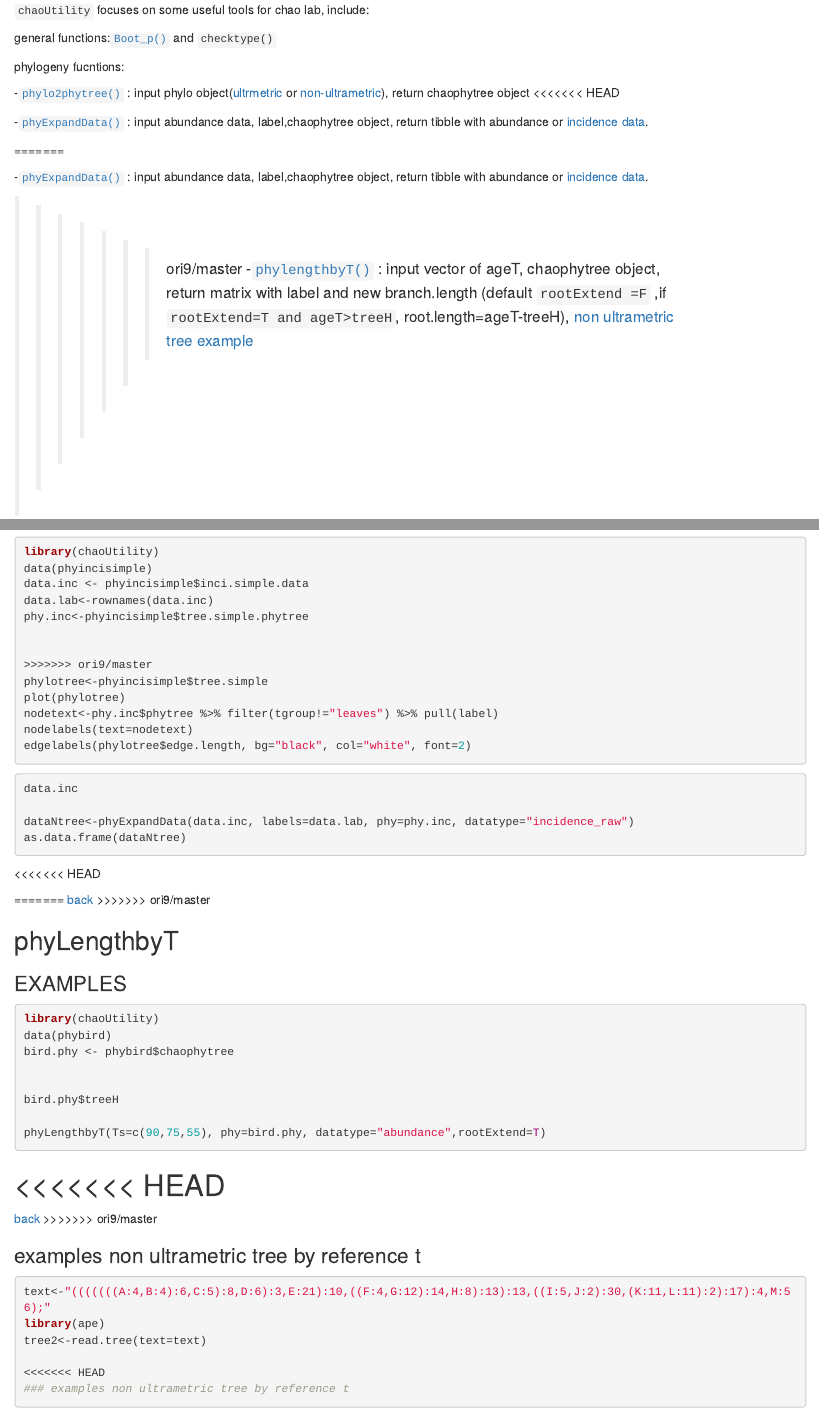
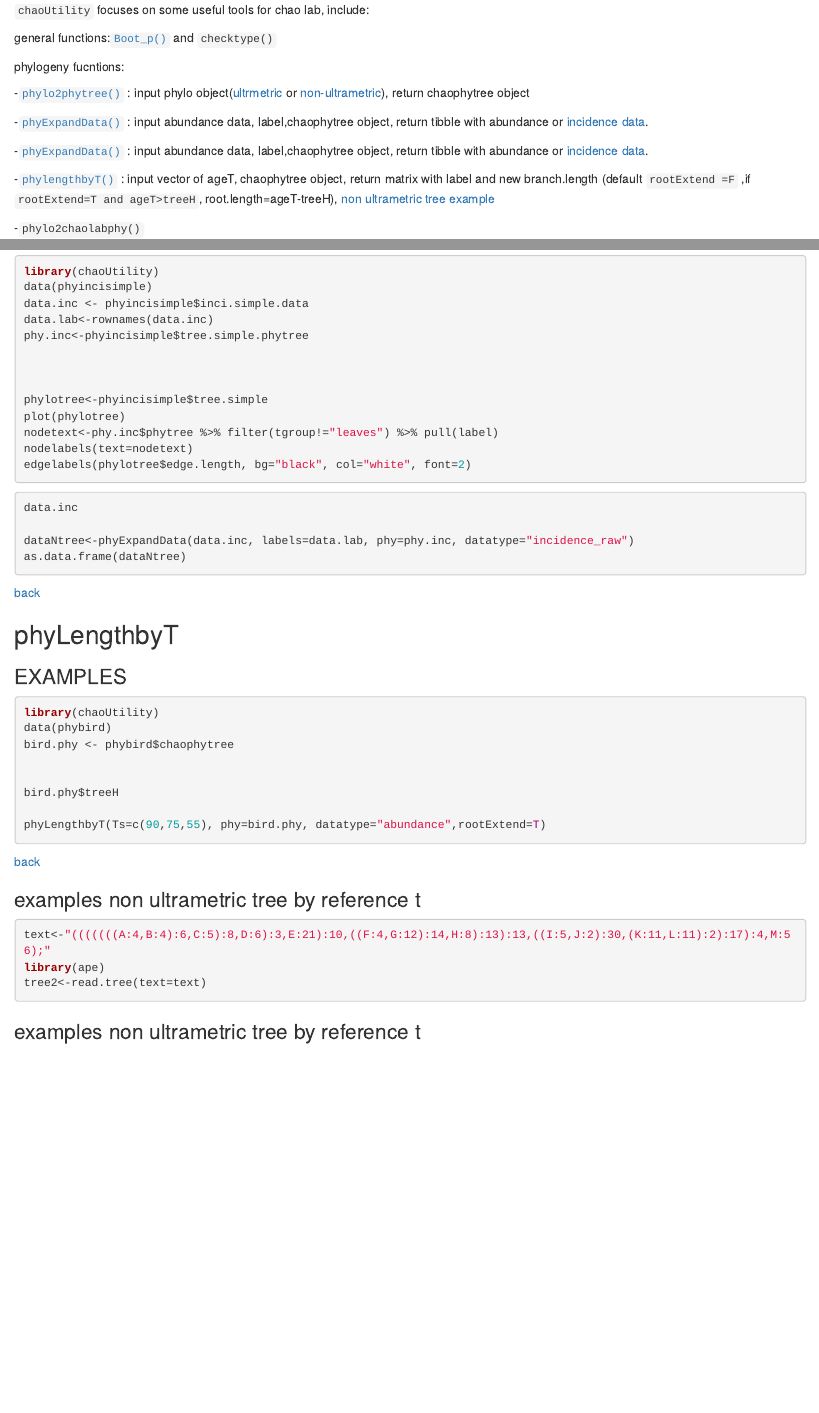
Before and after one commit to chaolab2019/chaoUtility, an R Markdown document (README.Rmd): the page in a window 1100 px wide, from 150 px down, and a second part further down, joined at a grey line. Rendered offline with R 4.5, knitr and Pandoc, with nearby package versions; the code chunks are not run, so their results and figures are left out.

Commit message:
modify readme

````diff
--- a/README.Rmd
+++ b/README.Rmd
@@ -30,19 +30,17 @@ general functions:[`Boot_p()`](#boot_p) and `checktype()`
 phylogeny fucntions:
 
 -[`phylo2phytree()`](#phylo2phytree) : input phylo object([ultrmetric](#examples-ultrametictree) or [non-ultrametric](#examples-non-ultrametictree)), return chaophytree object
-<<<<<<< HEAD
+
 
 
 
 -[`phyExpandData()`](#phyexpanddata) : input abundance data, label,chaophytree object, return tibble with abundance or [incidence data](#examples-incidence-simple-data).
 
-=======
-
 
 
 -[`phyExpandData()`](#phyexpanddata) : input abundance data, label,chaophytree object, return tibble with abundance or [incidence data](#examples-incidence-simple-data).
 
->>>>>>> ori9/master
+
 -[`phylengthbyT()`](#phylengthbyt) : input vector of ageT, chaophytree object, return matrix with label and new branch.length (default `rootExtend =F` ,if `rootExtend=T and ageT>treeH `, root.length=ageT-treeH), [non ultrametric tree example](#examples-non-ultrametric-tree-by-reference-t)
 
 -`phylo2chaolabphy()`
@@ -257,7 +255,7 @@ data.lab<-rownames(data.inc)
 phy.inc<-phyincisimple$tree.simple.phytree
 
 
->>>>>>> ori9/master
+
 phylotree<-phyincisimple$tree.simple
 plot(phylotree)
 nodetext<-phy.inc$phytree %>% filter(tgroup!="leaves") %>% pull(label)
@@ -272,11 +270,11 @@ dataNtree<-phyExpandData(data.inc, labels=data.lab, phy=phy.inc, datatype="incid
 as.data.frame(dataNtree)
 ```
 
-<<<<<<< HEAD
 
-=======
+
+
 [back](#overview)
->>>>>>> ori9/master
+
 
 
 
@@ -295,18 +293,18 @@ bird.phy$treeH
 
 phyLengthbyT(Ts=c(90,75,55), phy=bird.phy, datatype="abundance",rootExtend=T)
 ```
-<<<<<<< HEAD
-=======
+
+
 [back](#overview)
->>>>>>> ori9/master
+
 
 ### examples non ultrametric tree by reference t
 ```{r }
 text<-"(((((((A:4,B:4):6,C:5):8,D:6):3,E:21):10,((F:4,G:12):14,H:8):13):13,((I:5,J:2):30,(K:11,L:11):2):17):4,M:56);"
 library(ape)
 tree2<-read.tree(text=text)
+```
 
-<<<<<<< HEAD
 ### examples non ultrametric tree by reference t
 ```{r }
 text<-"(((((((A:4,B:4):6,C:5):8,D:6):3,E:21):10,((F:4,G:12):14,H:8):13):13,((I:5,J:2):30,(K:11,L:11):2):17):4,M:56);"
````
Also changed, not shown: README.md, README.Rmd (8 more changed lines), 3 other files.
